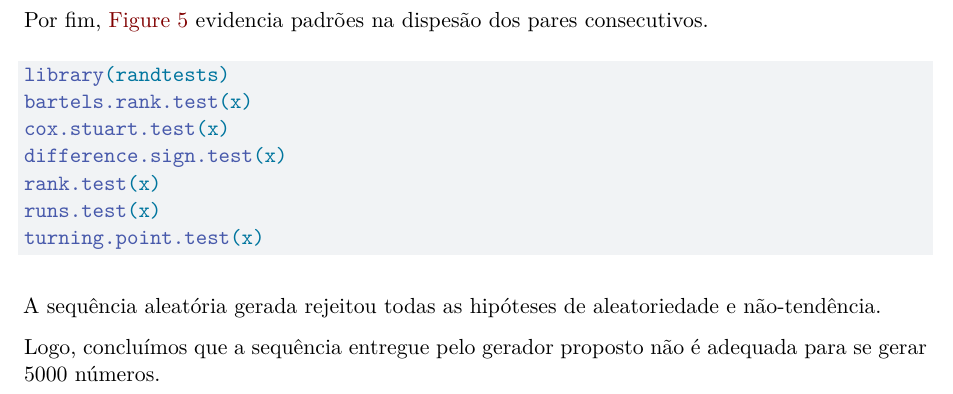
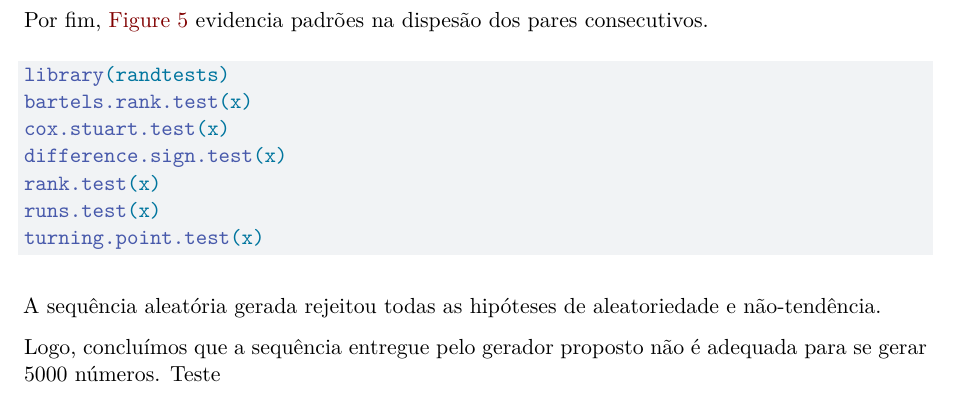
Before and after one commit to enzounicamp/ME524_2025S2, a Quarto document (lista_1/exercicio_3.qmd): part of page 2 of 2, cut so that both start at the same text. Rendered offline with R 4.5, knitr and Pandoc in place of Quarto, then LaTeX, with nearby package versions; the code chunks are not run, so their results and figures are left out.

Commit message:
Testando git

```diff
--- a/lista_1/exercicio_3.qmd
+++ b/lista_1/exercicio_3.qmd
@@ -133,4 +133,4 @@ turning.point.test(x)
 
 A sequência aleatória gerada rejeitou todas as hipóteses de aleatoriedade e não-tendência.
 
-Logo, concluímos que a sequência entregue pelo gerador proposto não é adequada para se gerar 5000 números.
+Logo, concluímos que a sequência entregue pelo gerador proposto não é adequada para se gerar 5000 números. Teste
```
